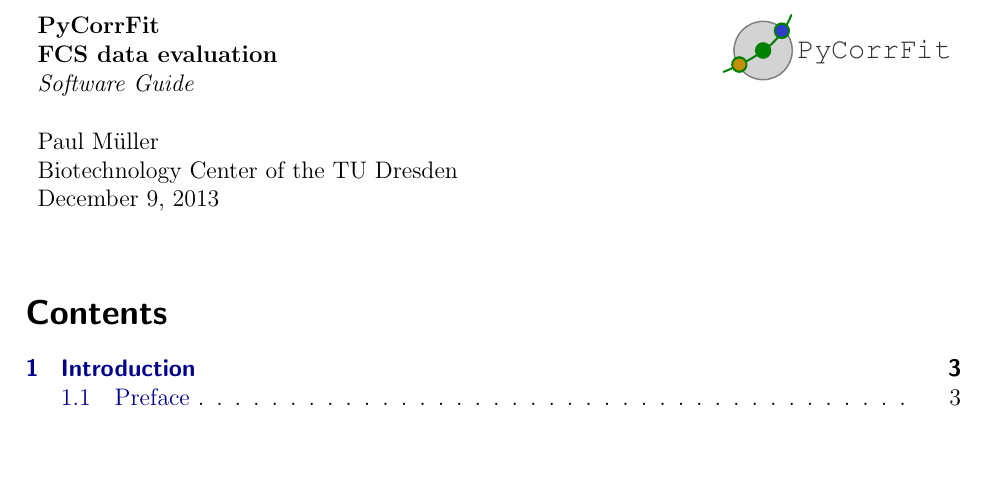
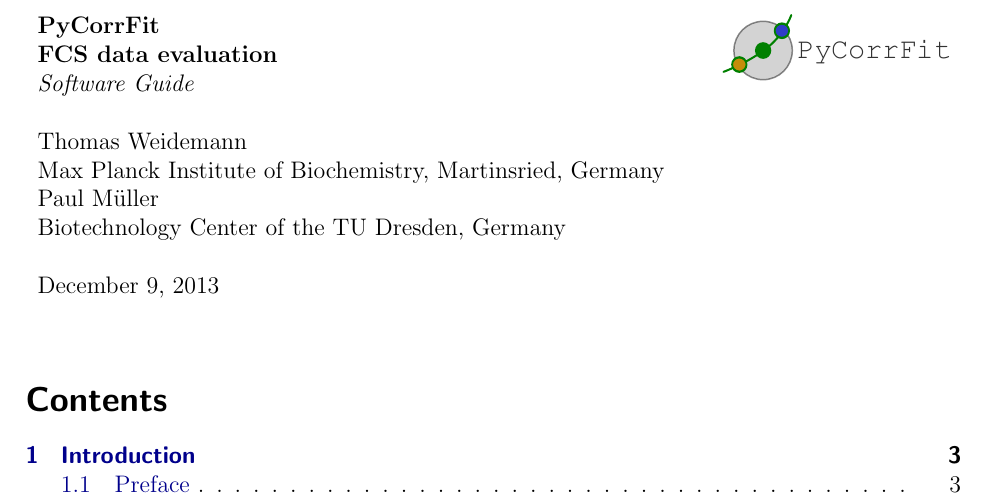
Before and after one commit to FCS-analysis/PyCorrFit, a LaTeX document (doc-src/PyCorrFit_doc.tex): part of page 1 of 29, cut so that both start at the same text, the shorter picture padded with empty space. Compiled offline with pdfLaTeX.

Commit message:
Update PyCorrFit_doc.tex
Former-commit-id: 67444c17297a371d0b85ab9656fdff03e58255fb [formerly 99d187beb5d141b9f79c902c5c099c6bc874e2fa] [formerly 29f967636ffb367b118c5f8cfd60fac3cd6ab981 [formerly 41935b929119c12bac8dc02d3813ad5c8f271bf0]] [formerly 749d674409f7c88ccb2bba1e1970e0dbe5273fd3 [formerly 25e4d00c680557b1bea44d440e411a241fd02205] [formerly 41935b929119c12bac8dc02d3813ad5c8f271bf0 [formerly 2fed6016416c918b4b69dd8b5ec9e0a8f62398a3]]]
Former-commit-id: 0a119d989f4c6fc16ac722a43f84b1ff4dbfec6e [formerly 90b2680d019d58f10a79e7e1ba366fac46898afb] [formerly b59a7ccd443420b917d53ed9217305f49c1d8ad2 [formerly 9909497e0fd8d020dc1976b42b3af199cd516962]]
Former-commit-id: b59a7ccd443420b917d53ed9217305f49c1d8ad2
Former-commit-id: fc3c476702621df502a34a5c30c1b210349055f4

```diff
--- a/doc-src/PyCorrFit_doc.tex
+++ b/doc-src/PyCorrFit_doc.tex
@@ -128,8 +128,12 @@
  \textbf{PyCorrFit \newline FCS data evaluation} \newline \textit{Software Guide}  &
      \raisebox{-2em}{\includegraphics[angle=0,width=40mm]{Images/PyCorrFit_logo_dark.pdf}} \\
  \\
+ Thomas Weidemann & \\
+ Max Planck Institute of Biochemistry, Martinsried, Germany &
+ \\
  Paul Müller & \\
- Biotechnology Center of the TU Dresden & \\
+ Biotechnology Center of the TU Dresden, Germany & \\
+ \\
  \today & \\
 \end{tabularx}
 
```
